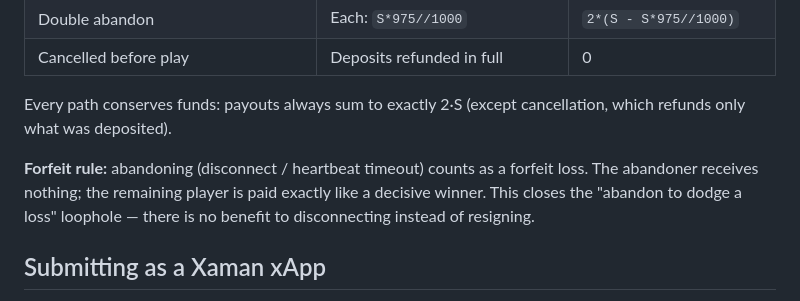
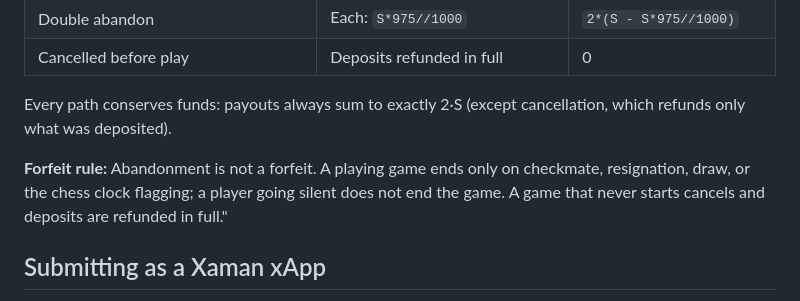
Before and after one commit to Queso007/xrp-chess-, a Markdown page: README.md, the part around the change. GitHub-like rendering.

Commit message:
Update forfeit rule explanation in README
Clarified forfeit rule regarding abandonment in games.

```diff
--- a/README.md
+++ b/README.md
@@ -80,10 +80,7 @@ Open http://localhost:5000. For phones on the same network, use your LAN IP.
 Every path conserves funds: payouts always sum to exactly 2·S (except
 cancellation, which refunds only what was deposited).
 
-**Forfeit rule:** abandoning (disconnect / heartbeat timeout) counts as a
-forfeit loss. The abandoner receives nothing; the remaining player is paid
-exactly like a decisive winner. This closes the "abandon to dodge a loss"
-loophole — there is no benefit to disconnecting instead of resigning.
+**Forfeit rule:** Abandonment is not a forfeit. A playing game ends only on checkmate, resignation, draw, or the chess clock flagging; a player going silent does not end the game. A game that never starts cancels and deposits are refunded in full."
 
 ## Submitting as a Xaman xApp
 
```
